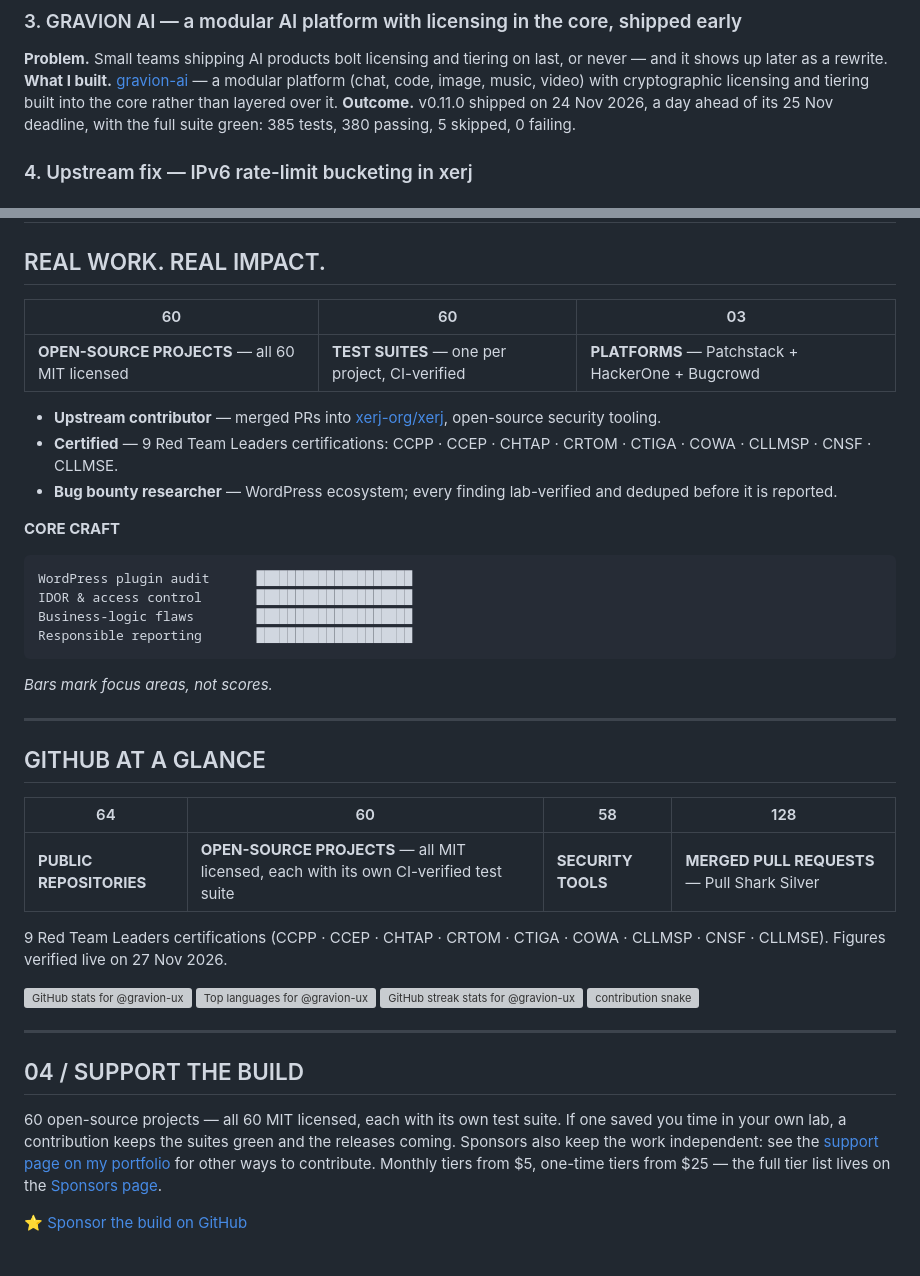
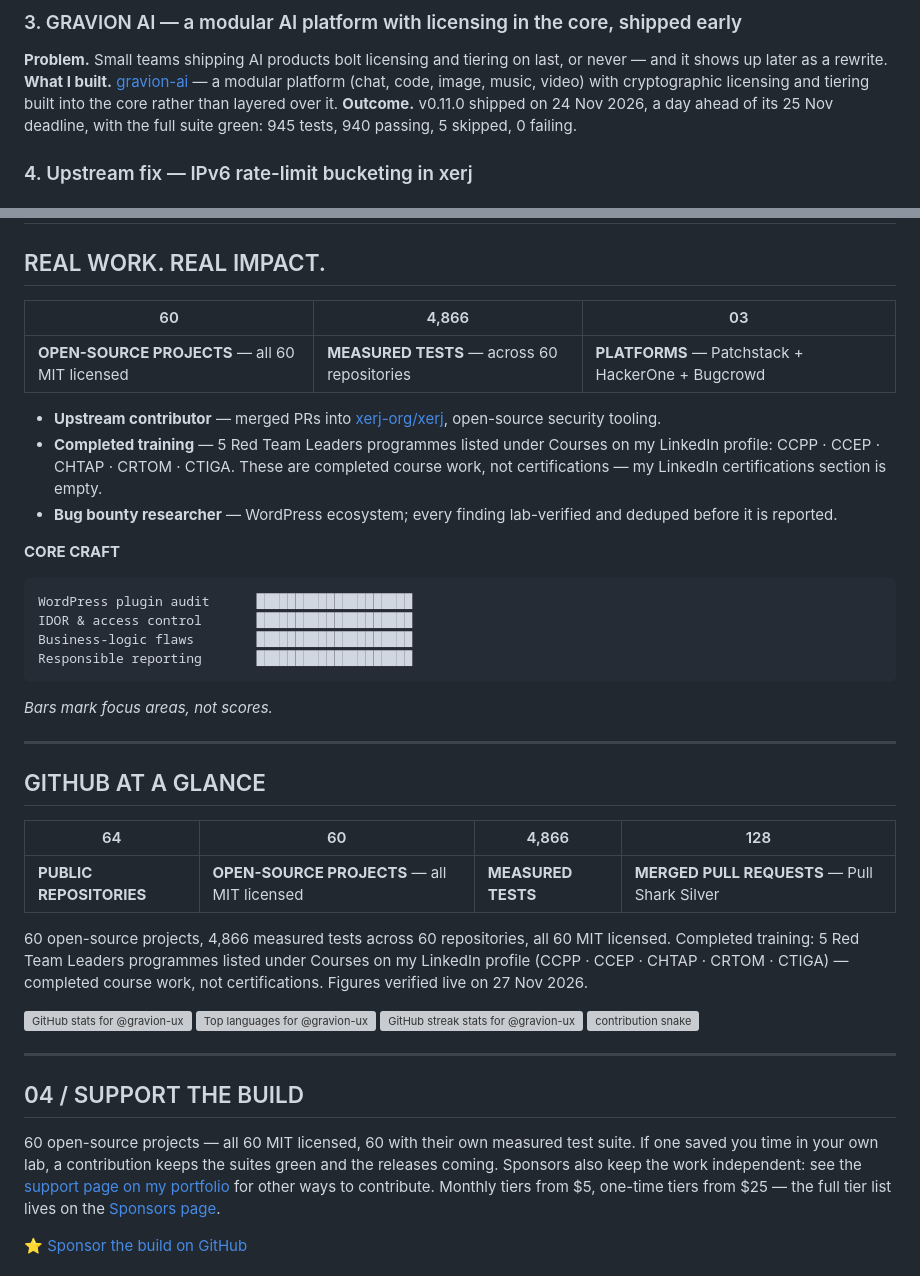
Before and after one commit to gravion-ux/gravion-ux, a Markdown page: README.md, 2 parts joined by grey strips. Drawn GitHub-style; grey boxes are pictures that could not be loaded.

Commit message:
docs: profile banner, README and resume at 60 projects / 4,866 tests
The banner is re-edited from the pristine artwork (60 projects,
4,866 tests) and verified by IoU. The README quotes the measured
totals and the five-name Completed Training list, and the resume
PDF is the corrected two-page version.

```diff
--- a/README.md
+++ b/README.md
@@ -119,7 +119,7 @@ Short version of four pieces of work — the problem, what I did, and the outcom
 
 **Problem.** Small teams shipping AI products bolt licensing and tiering on last, or never — and it shows up later as a rewrite.
 **What I built.** [gravion-ai](https://github.com/gravion-ux/gravion-ai) — a modular platform (chat, code, image, music, video) with cryptographic licensing and tiering built into the core rather than layered over it.
-**Outcome.** v0.11.0 shipped on 24 Nov 2026, a day ahead of its 25 Nov deadline, with the full suite green: 385 tests, 380 passing, 5 skipped, 0 failing.
+**Outcome.** v0.11.0 shipped on 24 Nov 2026, a day ahead of its 25 Nov deadline, with the full suite green: 945 tests, 940 passing, 5 skipped, 0 failing.
 
 ### 4. Upstream fix — IPv6 rate-limit bucketing in xerj
 
@@ -130,11 +130,11 @@ Short version of four pieces of work — the problem, what I did, and the outcom
 
 ## REAL WORK. REAL IMPACT.
 
-| 60 | 60 | 03 |
+| 60 | 4,866 | 03 |
 | --- | --- | --- |
-| **OPEN-SOURCE PROJECTS** — all 60 MIT licensed | **TEST SUITES** — one per project, CI-verified | **PLATFORMS** — Patchstack + HackerOne + Bugcrowd |
+| **OPEN-SOURCE PROJECTS** — all 60 MIT licensed | **MEASURED TESTS** — across 60 repositories | **PLATFORMS** — Patchstack + HackerOne + Bugcrowd |
 - **Upstream contributor** — merged PRs into [xerj-org/xerj](https://github.com/xerj-org/xerj), open-source security tooling.
-- **Certified** — 9 Red Team Leaders certifications: CCPP · CCEP · CHTAP · CRTOM · CTIGA · COWA · CLLMSP · CNSF · CLLMSE.
+- **Completed training** — 5 Red Team Leaders programmes listed under Courses on my LinkedIn profile: CCPP · CCEP · CHTAP · CRTOM · CTIGA. These are completed course work, not certifications — my LinkedIn certifications section is empty.
 - **Bug bounty researcher** — WordPress ecosystem; every finding lab-verified and deduped before it is reported.
 
 **CORE CRAFT**
@@ -152,11 +152,11 @@ Responsible reporting       █████████████████
 
 ## GITHUB AT A GLANCE
 
-| 64 | 60 | 58 | 128 |
+| 64 | 60 | 4,866 | 128 |
 | --- | --- | --- | --- |
-| **PUBLIC REPOSITORIES** | **OPEN-SOURCE PROJECTS** — all MIT licensed, each with its own CI-verified test suite | **SECURITY TOOLS** | **MERGED PULL REQUESTS** — Pull Shark Silver |
+| **PUBLIC REPOSITORIES** | **OPEN-SOURCE PROJECTS** — all MIT licensed | **MEASURED TESTS** | **MERGED PULL REQUESTS** — Pull Shark Silver |
 
-9 Red Team Leaders certifications (CCPP · CCEP · CHTAP · CRTOM · CTIGA · COWA · CLLMSP · CNSF · CLLMSE). Figures verified live on 27 Nov 2026.
+60 open-source projects, 4,866 measured tests across 60 repositories, all 60 MIT licensed. Completed training: 5 Red Team Leaders programmes listed under Courses on my LinkedIn profile (CCPP · CCEP · CHTAP · CRTOM · CTIGA) — completed course work, not certifications. Figures verified live on 27 Nov 2026.
 
 <img src="https://github-readme-stats.vercel.app/api?username=gravion-ux&show_icons=true&bg_color=0A0E1A&title_color=F85149&text_color=C9D1D9&icon_color=F85149&ring_color=F85149&border_color=30363D" alt="GitHub stats for @gravion-ux"/>
 
@@ -170,7 +170,7 @@ Responsible reporting       █████████████████
 
 ## 04 / SUPPORT THE BUILD
 
-60 open-source projects — all 60 MIT licensed, each with its own test suite. If one saved you time in your own lab, a contribution keeps the suites green and the releases coming. Sponsors also keep the work independent: see the [support page on my portfolio](https://gravion-ux.github.io/portfolio/support.html) for other ways to contribute.
+60 open-source projects — all 60 MIT licensed, 60 with their own measured test suite. If one saved you time in your own lab, a contribution keeps the suites green and the releases coming. Sponsors also keep the work independent: see the [support page on my portfolio](https://gravion-ux.github.io/portfolio/support.html) for other ways to contribute.
 Monthly tiers from $5, one-time tiers from $25 — the full tier list lives on the [Sponsors page](https://github.com/sponsors/gravion-ux).
 
 ⭐ [Sponsor the build on GitHub](https://github.com/sponsors/gravion-ux)
```
Also changed, not shown: other parts of README.md (+1 -1 lines), builder-pass-v2.png, 1 other file.
